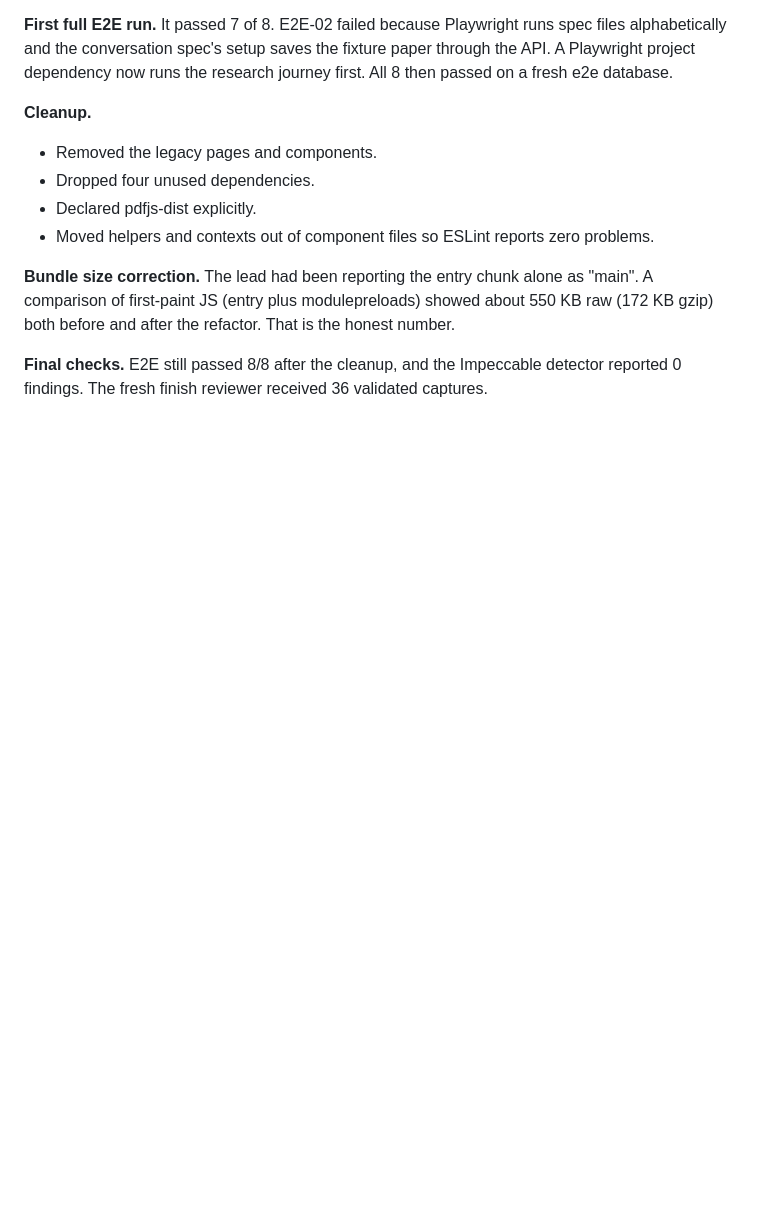
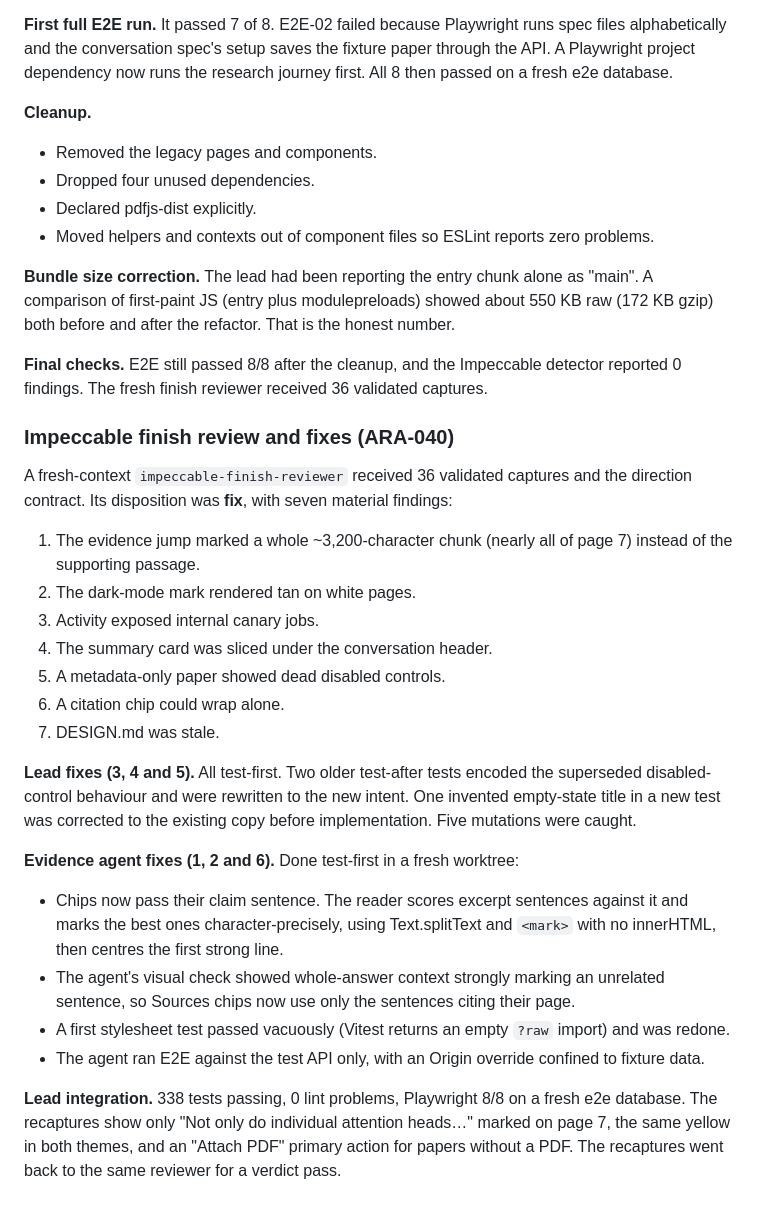
Before and after one commit to friberk/ara, a Markdown page: docs/agent-development-log.md, the part around the change. Rendered like a GitHub page; blank space fills up the shorter version.

Commit message:
docs(log): record the finish review, its fixes and the evidence agent's work

```diff
--- a/docs/agent-development-log.md
+++ b/docs/agent-development-log.md
@@ -188,3 +188,24 @@ The mobile E2E now passes in 5.1s and Vitest passes 225/225. The legacy `workflo
 **Bundle size correction.** The lead had been reporting the entry chunk alone as "main". A comparison of first-paint JS (entry plus modulepreloads) showed about 550 KB raw (172 KB gzip) both before and after the refactor. That is the honest number.
 
 **Final checks.** E2E still passed 8/8 after the cleanup, and the Impeccable detector reported 0 findings. The fresh finish reviewer received 36 validated captures.
+
+### Impeccable finish review and fixes (ARA-040)
+
+A fresh-context `impeccable-finish-reviewer` received 36 validated captures and the direction contract. Its disposition was **fix**, with seven material findings:
+1. The evidence jump marked a whole ~3,200-character chunk (nearly all of page 7) instead of the supporting passage.
+2. The dark-mode mark rendered tan on white pages.
+3. Activity exposed internal canary jobs.
+4. The summary card was sliced under the conversation header.
+5. A metadata-only paper showed dead disabled controls.
+6. A citation chip could wrap alone.
+7. DESIGN.md was stale.
+
+**Lead fixes (3, 4 and 5).** All test-first. Two older test-after tests encoded the superseded disabled-control behaviour and were rewritten to the new intent. One invented empty-state title in a new test was corrected to the existing copy before implementation. Five mutations were caught.
+
+**Evidence agent fixes (1, 2 and 6).** Done test-first in a fresh worktree:
+- Chips now pass their claim sentence. The reader scores excerpt sentences against it and marks the best ones character-precisely, using Text.splitText and `<mark>` with no innerHTML, then centres the first strong line.
+- The agent's visual check showed whole-answer context strongly marking an unrelated sentence, so Sources chips now use only the sentences citing their page.
+- A first stylesheet test passed vacuously (Vitest returns an empty `?raw` import) and was redone.
+- The agent ran E2E against the test API only, with an Origin override confined to fixture data.
+
+**Lead integration.** 338 tests passing, 0 lint problems, Playwright 8/8 on a fresh e2e database. The recaptures show only "Not only do individual attention heads…" marked on page 7, the same yellow in both themes, and an "Attach PDF" primary action for papers without a PDF. The recaptures went back to the same reviewer for a verdict pass.
```
